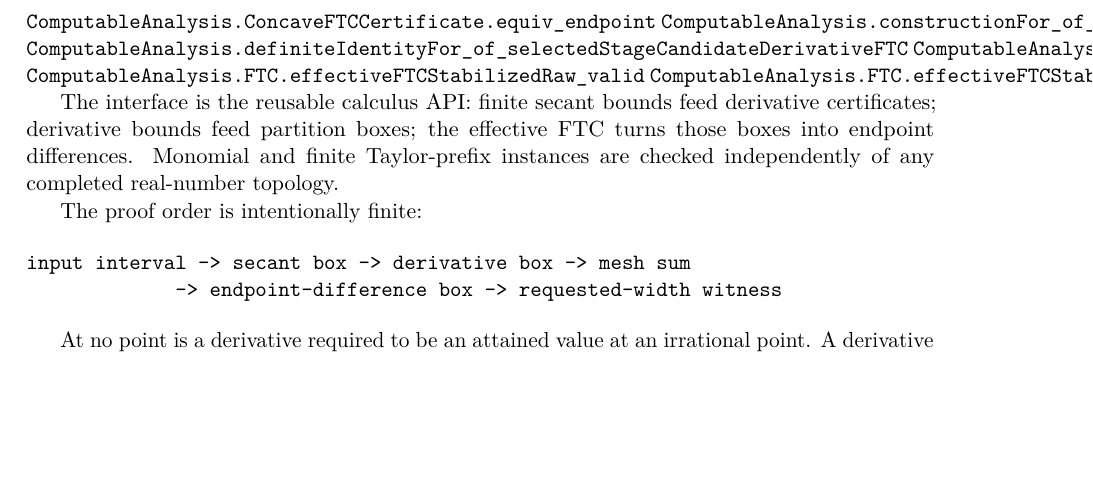
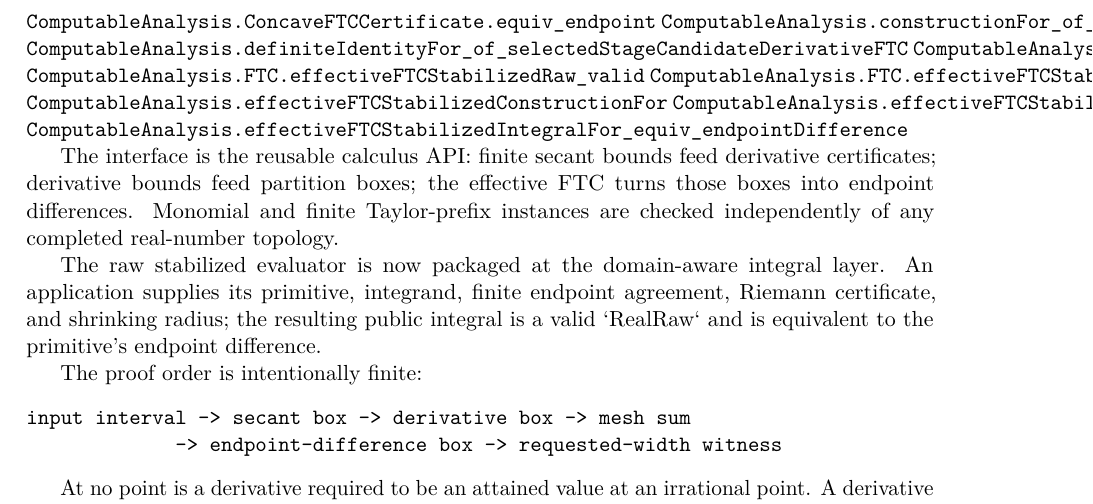
Before and after one commit to liuyao12/computable-analysis, a LaTeX thesis (blueprint/src/web.tex, which reads blueprint/src/06-effective-calculus.tex): part of page 52 of 60, cut so that both start at the same text, the shorter picture padded with empty space. Compiled offline with pdfLaTeX.

Commit message:
Package stabilized FTC as public integral

```diff
--- a/blueprint/src/06-effective-calculus.tex
+++ b/blueprint/src/06-effective-calculus.tex
@@ -137,6 +137,9 @@ monotone derivative on cell -> endpoint secants -> derivative interval
 \lean{ComputableAnalysis.FTC.effectiveFTC_riemannRaw_equiv_endpointDifference_of_endpointAgreement}
 \lean{ComputableAnalysis.FTC.effectiveFTCStabilizedRaw_valid}
 \lean{ComputableAnalysis.FTC.effectiveFTCStabilizedRaw_equiv_endpointDifference}
+\lean{ComputableAnalysis.effectiveFTCStabilizedConstructionFor}
+\lean{ComputableAnalysis.effectiveFTCStabilizedIntegralFor_valid}
+\lean{ComputableAnalysis.effectiveFTCStabilizedIntegralFor_equiv_endpointDifference}
 \leanok
 
 The interface is the reusable calculus API: finite secant bounds feed
@@ -144,6 +147,12 @@ derivative certificates; derivative bounds feed partition boxes; the effective
 FTC turns those boxes into endpoint differences. Monomial and finite
 Taylor-prefix instances are checked independently of any completed
 real-number topology.
+
+The raw stabilized evaluator is now packaged at the domain-aware integral
+layer.  An application supplies its primitive, integrand, finite endpoint
+agreement, Riemann certificate, and shrinking radius; the resulting public
+integral is a valid `RealRaw` and is equivalent to the primitive's endpoint
+difference.
 
 The proof order is intentionally finite:
 
```
Also changed, not shown: 1 other file.
